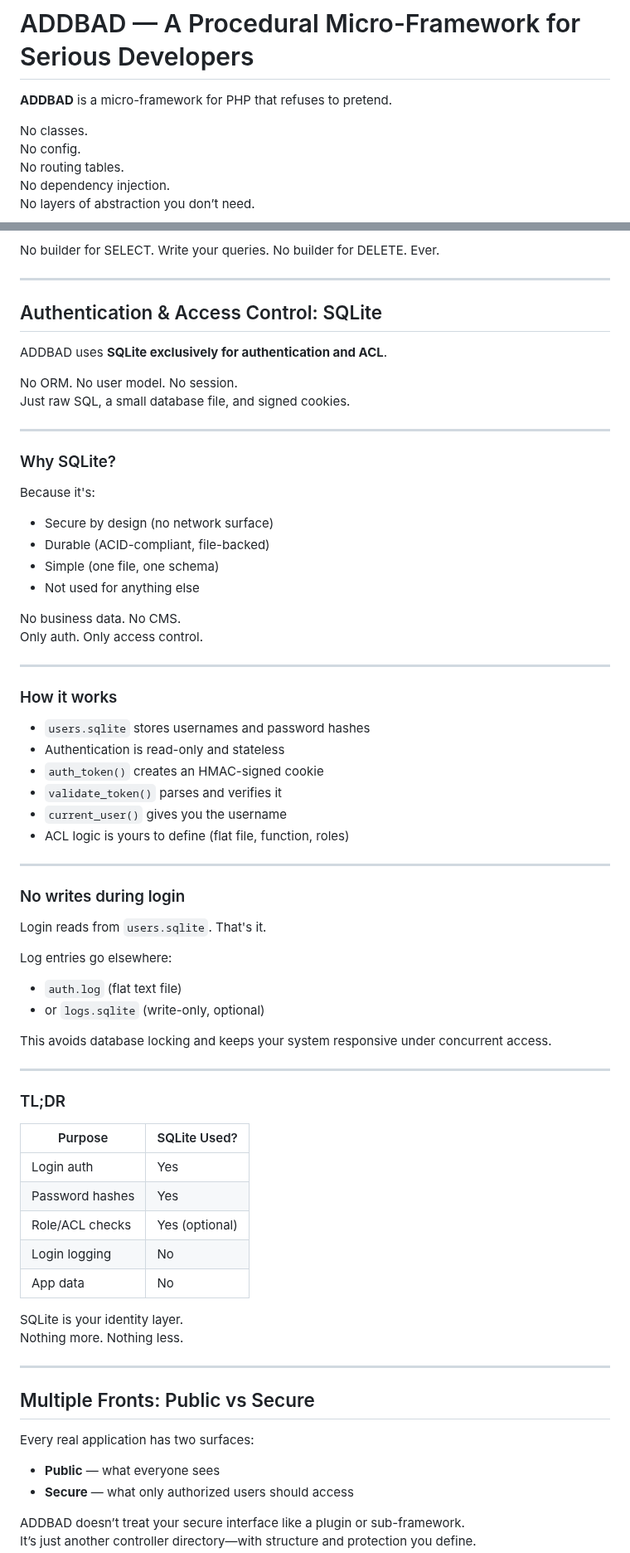
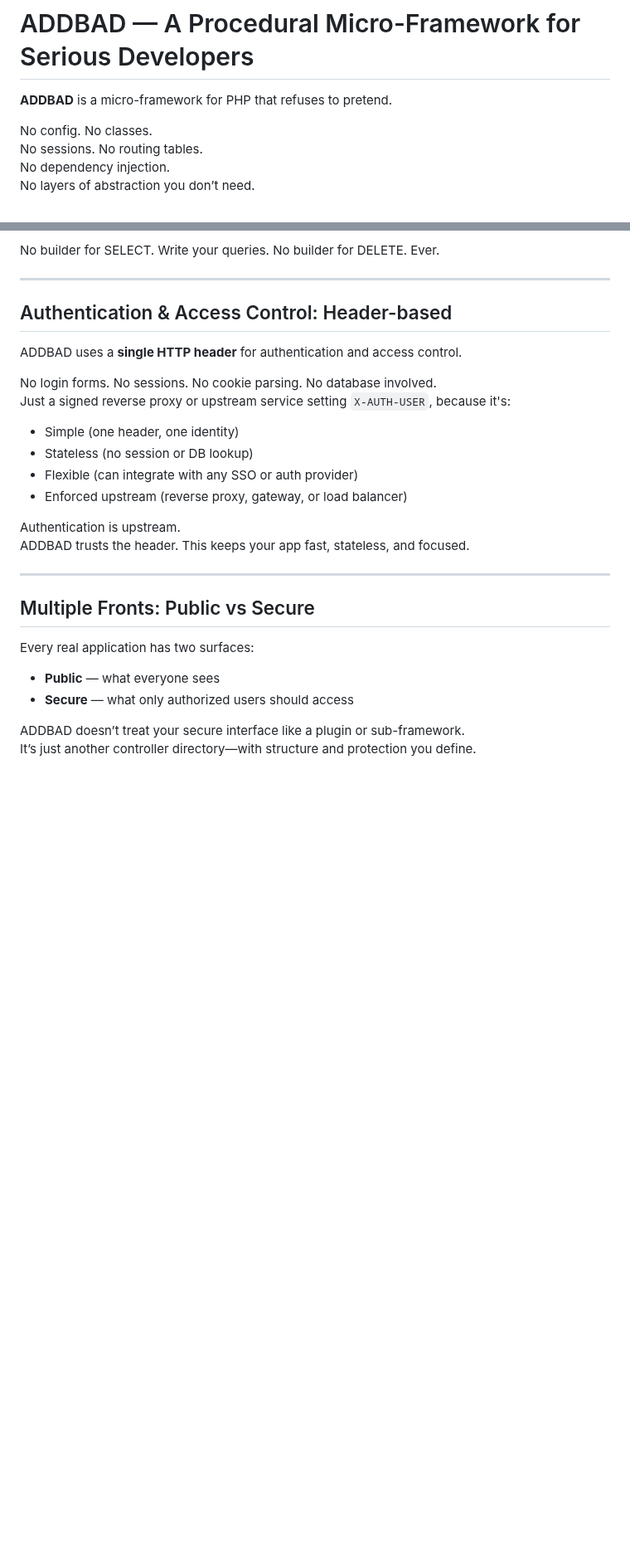
Before and after one commit to lareponse/badhat, a Markdown page: README.md, 2 parts joined by grey strips. Shown at 83% size. Drawn GitHub-style; blank space fills up the shorter version.

Commit message:
updated auth with X-AUTH-USER

```diff
--- a/README.md
+++ b/README.md
@@ -2,8 +2,9 @@
 
 **ADDBAD** is a micro-framework for PHP that refuses to pretend.
 
+No config.
 No classes.
-No config.
+No sessions.
 No routing tables.
 No dependency injection.
 No layers of abstraction you don’t need.
@@ -177,65 +178,20 @@ No builder for DELETE. Ever.
 
 ---
 
-## Authentication & Access Control: SQLite
+## Authentication & Access Control: Header-based
 
-ADDBAD uses **SQLite exclusively for authentication and ACL**.
+ADDBAD uses a **single HTTP header** for authentication and access control.
 
-No ORM. No user model. No session.
-Just raw SQL, a small database file, and signed cookies.
+No login forms. No sessions. No cookie parsing. No database involved.
+Just a signed reverse proxy or upstream service setting `X-AUTH-USER`, because it's:
+- Simple (one header, one identity)
+- Stateless (no session or DB lookup)
+- Flexible (can integrate with any SSO or auth provider)
+- Enforced upstream (reverse proxy, gateway, or load balancer)
 
----
-
-### Why SQLite?
-
-Because it's:
-
-- Secure by design (no network surface)
-- Durable (ACID-compliant, file-backed)
-- Simple (one file, one schema)
-- Not used for anything else
-
-No business data. No CMS.
-Only auth. Only access control.
-
----
-
-### How it works
-
-- `users.sqlite` stores usernames and password hashes
-- Authentication is read-only and stateless
-- `auth_token()` creates an HMAC-signed cookie
-- `validate_token()` parses and verifies it
-- `current_user()` gives you the username
-- ACL logic is yours to define (flat file, function, roles)
-
----
-
-### No writes during login
-
-Login reads from `users.sqlite`. That's it.
-
-Log entries go elsewhere:
-
-- `auth.log` (flat text file)
-- or `logs.sqlite` (write-only, optional)
-
-This avoids database locking and keeps your system responsive under concurrent access.
-
----
-
-### TL;DR
-
-| Purpose         | SQLite Used? |
-|-----------------|---------------|
-| Login auth      | Yes           |
-| Password hashes | Yes           |
-| Role/ACL checks | Yes (optional)|
-| Login logging   | No            |
-| App data        | No            |
-
-SQLite is your identity layer.
-Nothing more. Nothing less.
+Authentication is upstream.
+ADDBAD trusts the header.
+This keeps your app fast, stateless, and focused.
 
 ---
 
```
